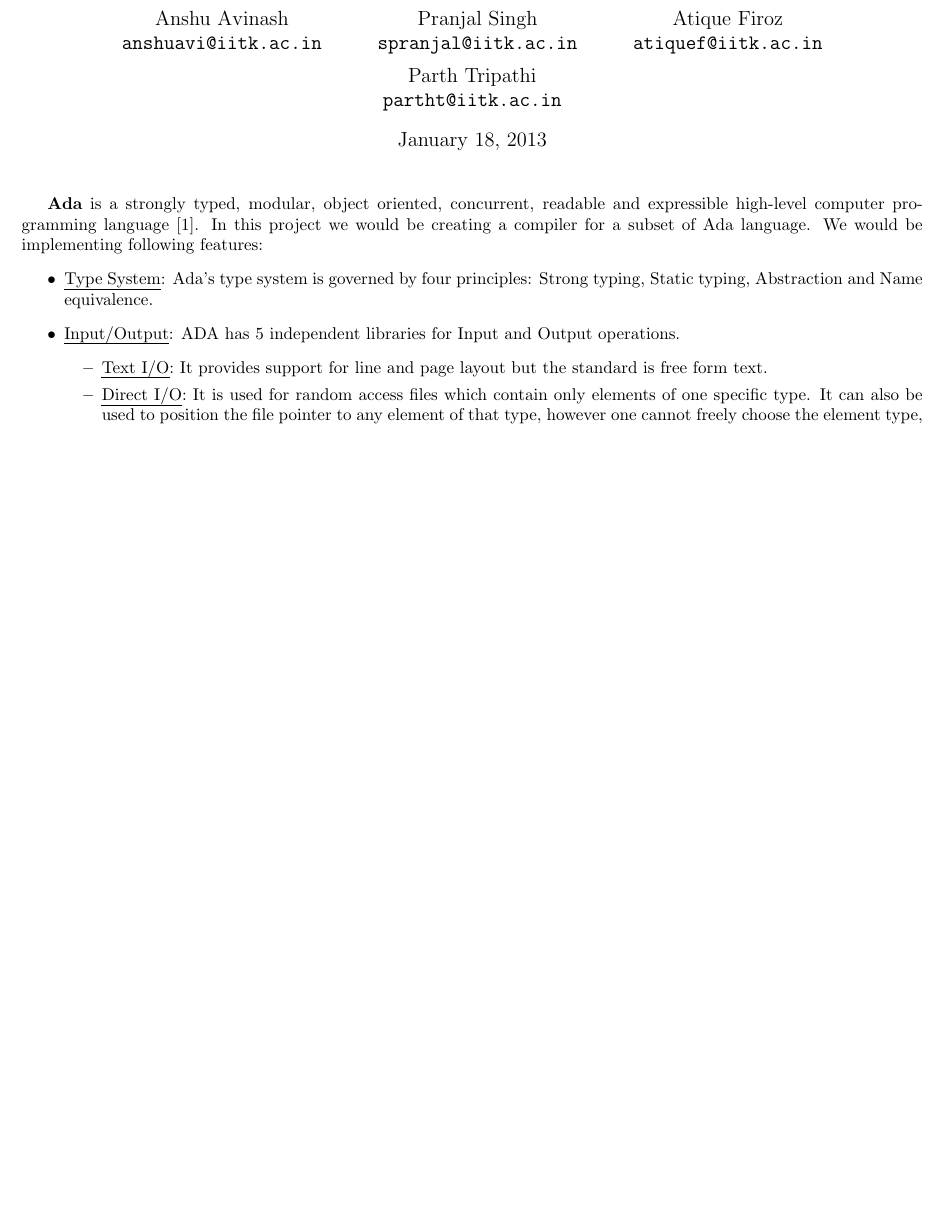
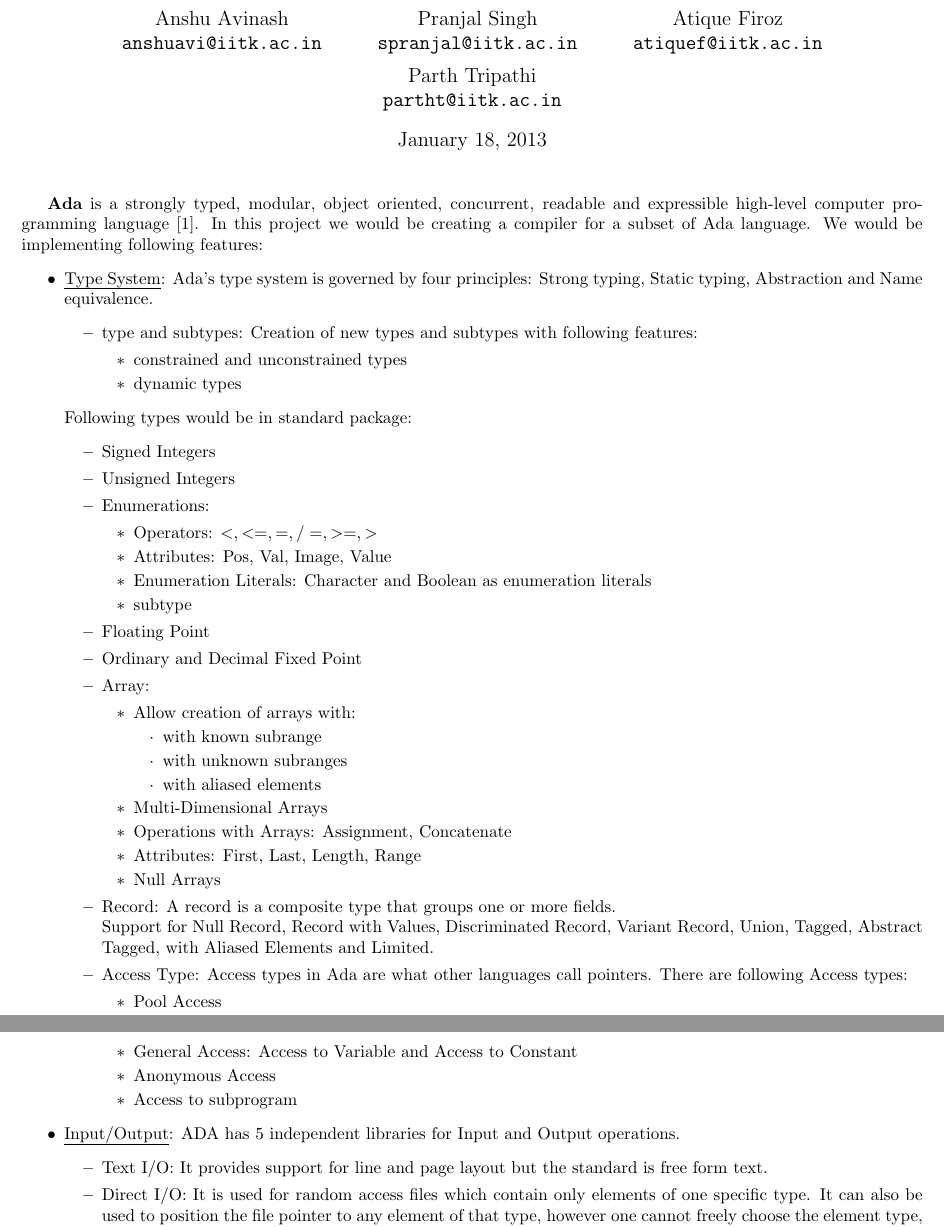
Before and after one commit to igniting/ada-compiler, a LaTeX document (doc/documentation.tex): part of the page before the commit and two parts of pages 1 and 2 of 2 after it, the two joined at a grey line, cut so that both start at the same text, the shorter picture padded with empty space. Compiled offline with pdfLaTeX.

Commit message:
Completed Type System

```diff
--- a/doc/documentation.tex
+++ b/doc/documentation.tex
@@ -27,9 +27,51 @@ Parth Tripathi\\
 \textbf{Ada} is a strongly typed, modular, object oriented, concurrent, readable and expressible high-level computer programming language \cite{AdaIC}. In this project we would be creating a compiler for a subset of Ada language. We would be implementing following features:
 \begin{itemize}
 	\item \uline{Type System}: Ada's type system is governed by four principles: Strong typing, Static typing, Abstraction and Name equivalence.
+	\begin{itemize}
+		\item type and subtypes: Creation of new types and subtypes with following features:
+		\begin{itemize}
+			\item constrained and unconstrained types
+			\item dynamic types
+		\end{itemize}
+	\end{itemize}
+	Following types would be in standard package:
+	\begin{itemize}
+		\item Signed Integers
+		\item Unsigned Integers
+		\item Enumerations:
+			\begin{itemize}
+				\item Operators: $<,<=,=,/=,>=,>$
+				\item Attributes: Pos, Val, Image, Value
+				\item Enumeration Literals: Character and Boolean as enumeration literals
+				\item subtype
+			\end{itemize}
+		\item Floating Point
+		\item Ordinary and Decimal Fixed Point
+		\item Array:
+		\begin{itemize}
+		\item Allow creation of arrays with:
+			\begin{itemize}
+				\item with known subrange
+				\item with unknown subranges
+				\item with aliased elements
+			\end{itemize}
+		\item Multi-Dimensional Arrays
+		\item Operations with Arrays: Assignment, Concatenate
+		\item Attributes: First, Last, Length, Range
+		\item Null Arrays
+		\end{itemize}
+		\item Record: A record is a composite type that groups one or more fields. \\
+		Support for Null Record, Record with Values, Discriminated Record, Variant Record, Union, Tagged, Abstract Tagged, with Aliased Elements and Limited.
+		\item Access Type: Access types in Ada are what other languages call pointers. There are following Access types:
+			\begin{itemize}
+				\item Pool Access
+				\item General Access: Access to Variable and Access to Constant
+				\item Anonymous Access
+				\item Access to subprogram
+			\end{itemize}
+	\end{itemize}
 	\item \uline{Input/Output}: ADA has 5 independent libraries for Input and Output operations.
 	\begin{itemize}
-		\item \uline{Text I/O}: It provides support for line and page layout but the standard is free form text.
-		\item \uline{Direct I/O}: It is used for random access files which contain only elements of one specific type. It can also be used to position the file pointer to any element of that type, however one cannot freely choose the element type, the element type needs to be a definite subtype.
-		\item \uline{Sequential I/O}: It can be used to choose between definite and indefinite element types but one has to read and write the elements one after the other.
-		\item \uline{Storage I/O}: It allows to store one element inside a memory buffer. The element needs to be a
+		\item Text I/O: It provides support for line and page layout but the standard is free form text.
+		\item Direct I/O: It is used for random access files which contain only elements of one specific type. It can also be used to position the file pointer to any element of that type, however one cannot freely choose the element type, the element type needs to be a definite subtype.
+		\item Sequential I/O: It can be used to choose between definite and indefinite element types but one has to read and write the elements one after the other.
```
Also changed, not shown: doc/documentation.pdf, doc/documentation.tex (9 more changed lines).
